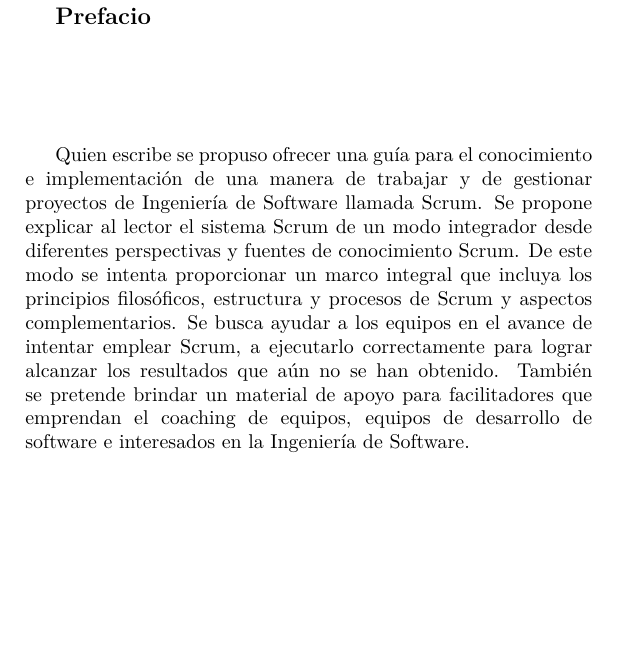
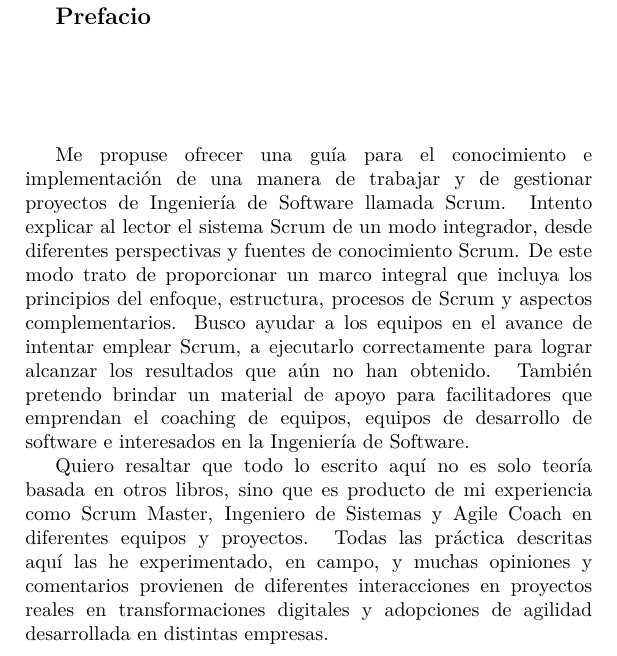
Before and after one commit to dariopalminio/ScrumEnIngenieriaDeSoftware, a LaTeX book (ScrumEnIngenieriaDeSoftware.tex, which reads content/preface.tex): part of page 5 of 180, cut so that both start at the same text, the shorter picture padded with empty space. Compiled offline with pdfLaTeX.

Commit message:
Edit preface

```diff
--- a/content/preface.tex
+++ b/content/preface.tex
@@ -30,7 +30,9 @@ Gracias a todos los hombres y mujeres que van a trabajar cada día y llevan con
 
 \vspace{2cm} %2cm vertical space
 
-Quien escribe se propuso ofrecer una guía para el conocimiento e implementación de una manera de trabajar y de gestionar proyectos de Ingeniería de Software llamada Scrum. Se propone explicar al lector el sistema Scrum de un modo integrador desde diferentes perspectivas y fuentes de conocimiento Scrum. De este modo se intenta proporcionar un marco integral que incluya los principios filosóficos, estructura y procesos de Scrum y aspectos complementarios. Se busca ayudar a los equipos en el avance de intentar emplear Scrum, a ejecutarlo correctamente para lograr alcanzar los resultados que aún no se han obtenido. También se pretende brindar un material de apoyo para facilitadores que emprendan el coaching de equipos, equipos de desarrollo de software e interesados en la Ingeniería de Software.
+Me propuse ofrecer una guía para el conocimiento e implementación de una manera de trabajar y de gestionar proyectos de Ingeniería de Software llamada Scrum. Intento explicar al lector el sistema Scrum de un modo integrador, desde diferentes perspectivas y fuentes de conocimiento Scrum. De este modo trato de proporcionar un marco integral que incluya los principios del enfoque, estructura, procesos de Scrum y aspectos complementarios. Busco ayudar a los equipos en el avance de intentar emplear Scrum, a ejecutarlo correctamente para lograr alcanzar los resultados que aún no han obtenido. También pretendo brindar un material de apoyo para facilitadores que emprendan el coaching de equipos, equipos de desarrollo de software e interesados en la Ingeniería de Software.
+
+Quiero resaltar que todo lo escrito aquí no es solo teoría basada en otros libros, sino que es producto de mi experiencia como Scrum Master, Ingeniero de Sistemas y Agile Coach en diferentes equipos y proyectos. Todas las práctica descritas aquí las he experimentado, en campo, y muchas opiniones y comentarios provienen de diferentes interacciones en proyectos reales en transformaciones digitales y adopciones de agilidad desarrollada en distintas empresas.
 
 % Empty White Page
 \newpage
```
